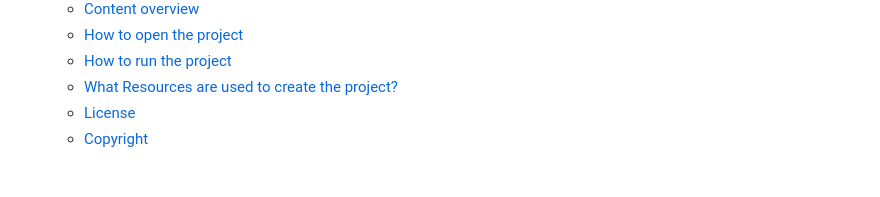
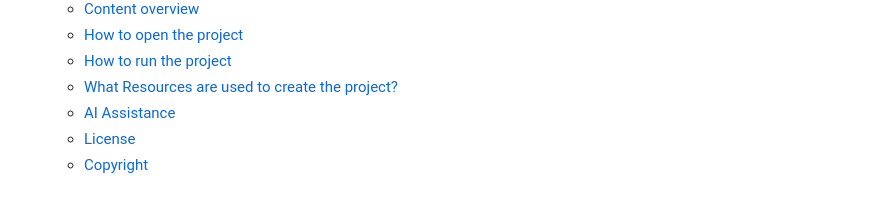
Before and after one commit to CH6832/version-prediction-system, a Markdown page: README.md, the part around the change. GitHub-like rendering.

Commit message:
Updated table of content.

```diff
--- a/README.md
+++ b/README.md
@@ -20,6 +20,7 @@
   - [How to open the project](#how-to-open-the-project)
   - [How to run the project](#how-to-run-the-project)
   - [What Resources are used to create the project?](#what-resources-are-used-to-create-the-project)
+  - [AI Assistance](#ai-assistance)
   - [License](#license)
   - [Copyright](#copyright)
 
```
